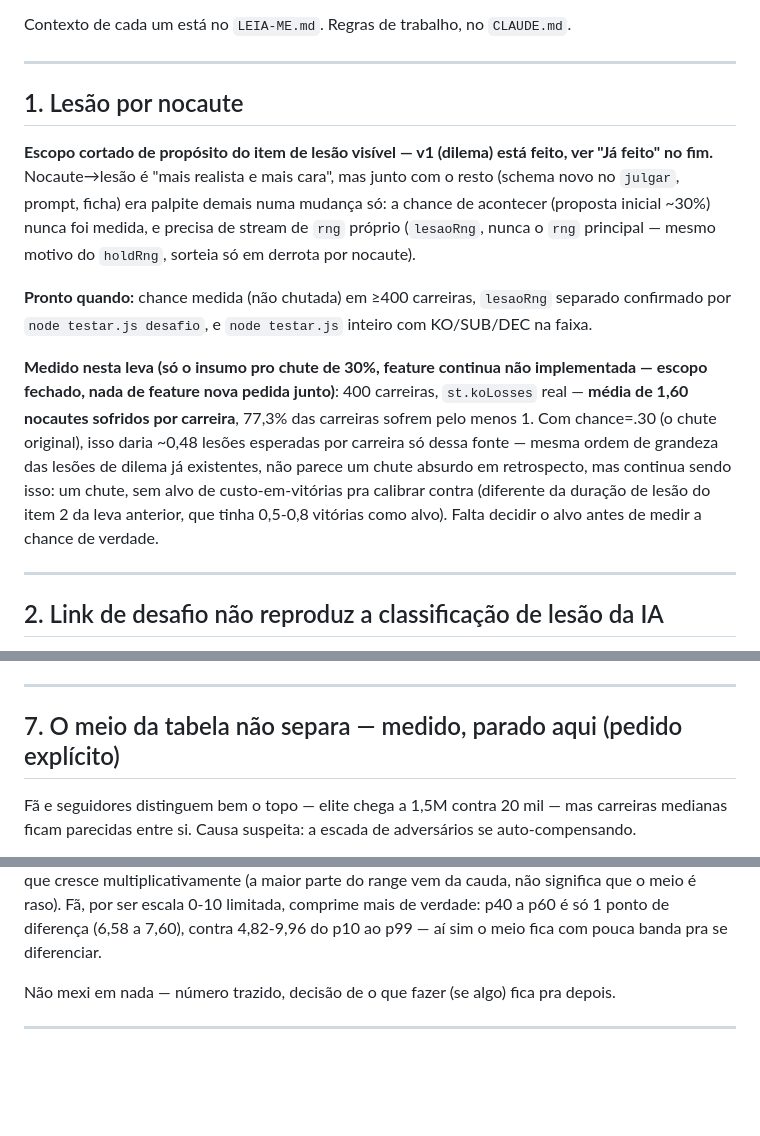
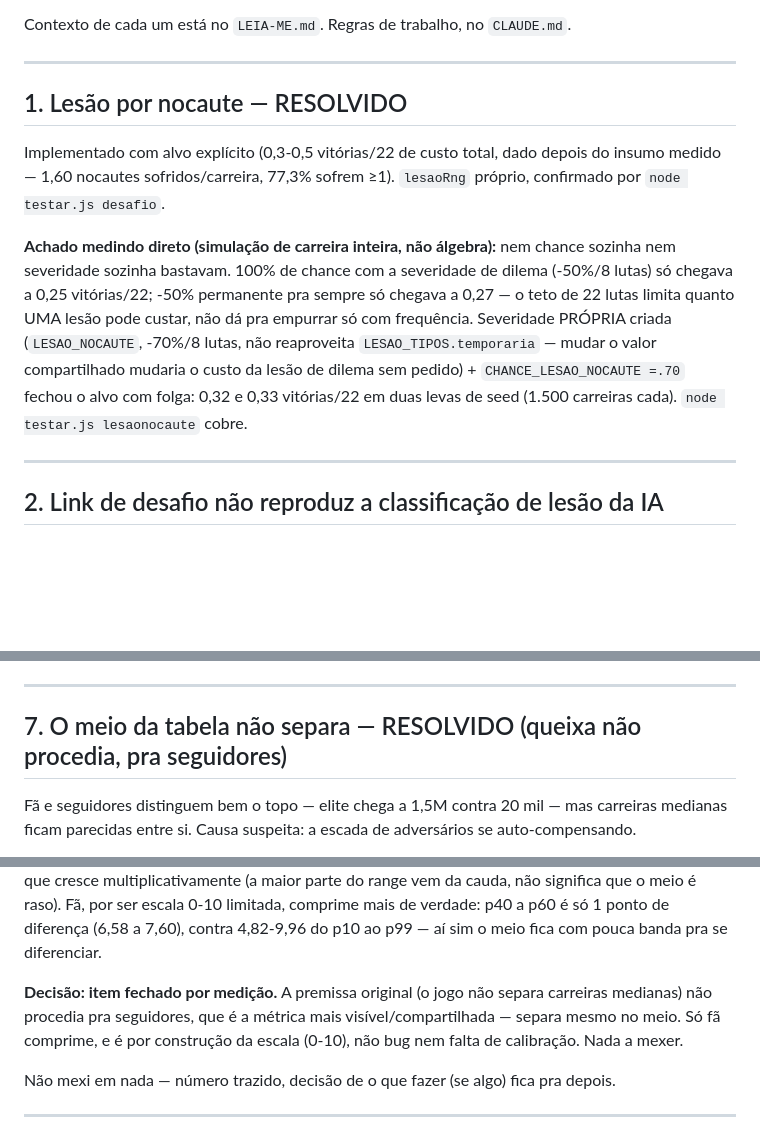
Before and after one commit to giovanecabral/octogono, a Markdown page: PENDENCIAS.md, 3 parts joined by grey strips. Drawn GitHub-style; blank space fills up the shorter version.

Commit message:
Fecha item 1 (nocaute->lesão) e item 7 (meio da tabela) no PENDENCIAS.md
Item 1: marcado resolvido com os números da calibração real.
Item 7: decisão registrada — a queixa não procedia pra seguidores
(separa bem mesmo no meio), só fã comprime, por construção da escala
0-10. Nada a mexer.

```diff
--- a/PENDENCIAS.md
+++ b/PENDENCIAS.md
@@ -7,29 +7,22 @@ Contexto de cada um está no `LEIA-ME.md`. Regras de trabalho, no `CLAUDE.md`.
 
 ---
 
-## 1. Lesão por nocaute
+## 1. Lesão por nocaute — RESOLVIDO
 
-**Escopo cortado de propósito do item de lesão visível — v1 (dilema) está
-feito, ver "Já feito" no fim.** Nocaute→lesão é "mais realista e mais cara",
-mas junto com o resto (schema novo no `julgar`, prompt, ficha) era palpite
-demais numa mudança só: a chance de acontecer (proposta inicial ~30%) nunca
-foi medida, e precisa de stream de `rng` próprio (`lesaoRng`, nunca o `rng`
-principal — mesmo motivo do `holdRng`, sorteia só em derrota por nocaute).
+Implementado com alvo explícito (0,3-0,5 vitórias/22 de custo total,
+dado depois do insumo medido — 1,60 nocautes sofridos/carreira, 77,3%
+sofrem ≥1). `lesaoRng` próprio, confirmado por `node testar.js desafio`.
 
-**Pronto quando:** chance medida (não chutada) em ≥400 carreiras, `lesaoRng`
-separado confirmado por `node testar.js desafio`, e `node testar.js` inteiro
-com KO/SUB/DEC na faixa.
-
-**Medido nesta leva (só o insumo pro chute de 30%, feature continua não
-implementada — escopo fechado, nada de feature nova pedida junto)**: 400
-carreiras, `st.koLosses` real — **média de 1,60 nocautes sofridos por
-carreira**, 77,3% das carreiras sofrem pelo menos 1. Com chance=.30
-(o chute original), isso daria ~0,48 lesões esperadas por carreira só
-dessa fonte — mesma ordem de grandeza das lesões de dilema já existentes,
-não parece um chute absurdo em retrospecto, mas continua sendo isso: um
-chute, sem alvo de custo-em-vitórias pra calibrar contra (diferente da
-duração de lesão do item 2 da leva anterior, que tinha 0,5-0,8 vitórias
-como alvo). Falta decidir o alvo antes de medir a chance de verdade.
+**Achado medindo direto (simulação de carreira inteira, não álgebra):**
+nem chance sozinha nem severidade sozinha bastavam. 100% de chance com
+a severidade de dilema (-50%/8 lutas) só chegava a 0,25 vitórias/22;
+-50% permanente pra sempre só chegava a 0,27 — o teto de 22 lutas
+limita quanto UMA lesão pode custar, não dá pra empurrar só com
+frequência. Severidade PRÓPRIA criada (`LESAO_NOCAUTE`, -70%/8 lutas,
+não reaproveita `LESAO_TIPOS.temporaria` — mudar o valor compartilhado
+mudaria o custo da lesão de dilema sem pedido) + `CHANCE_LESAO_NOCAUTE
+=.70` fechou o alvo com folga: 0,32 e 0,33 vitórias/22 em duas levas de
+seed (1.500 carreiras cada). `node testar.js lesaonocaute` cobre.
 
 ---
 
@@ -147,7 +140,7 @@ nomes aparecem no `fighters.json` e `node testar.js divisoes` segue 11/7.
 
 ---
 
-## 7. O meio da tabela não separa — medido, parado aqui (pedido explícito)
+## 7. O meio da tabela não separa — RESOLVIDO (queixa não procedia, pra seguidores)
 
 Fã e seguidores distinguem bem o topo — elite chega a 1,5M contra 20 mil — mas
 carreiras medianas ficam parecidas entre si. Causa suspeita: a escada de
@@ -171,6 +164,12 @@ range vem da cauda, não significa que o meio é raso). Fã, por ser escala
 0-10 limitada, comprime mais de verdade: p40 a p60 é só 1 ponto de
 diferença (6,58 a 7,60), contra 4,82-9,96 do p10 ao p99 — aí sim o meio
 fica com pouca banda pra se diferenciar.
+
+**Decisão: item fechado por medição.** A premissa original (o jogo não
+separa carreiras medianas) não procedia pra seguidores, que é a métrica
+mais visível/compartilhada — separa mesmo no meio. Só fã comprime, e é
+por construção da escala (0-10), não bug nem falta de calibração. Nada
+a mexer.
 
 Não mexi em nada — número trazido, decisão de o que fazer (se algo) fica
 pra depois.
```
